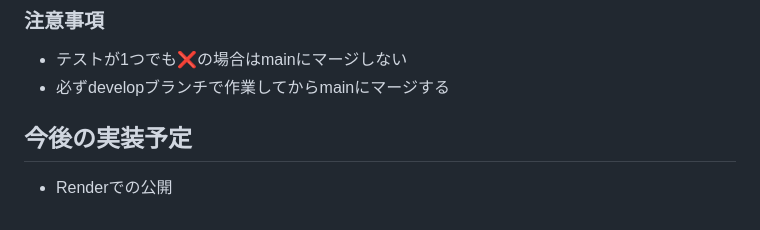
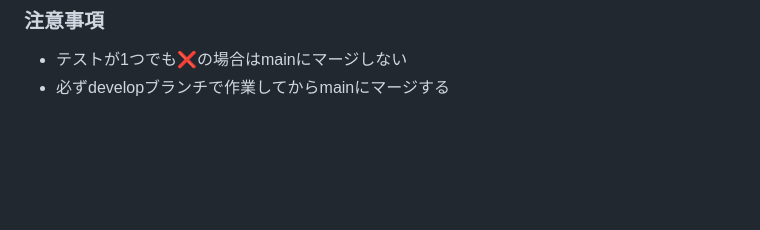
Before and after one commit to tamago-dotcom/DinnerDecider, a Markdown page: CLAUDE.md, the part around the change. GitHub-like rendering; blank space fills up the shorter version.

Commit message:
docs: CLAUDE.mdの「今後の実装予定」からRender公開項目を削除
Renderでの公開が完了済みのため不要な項目を削除。

Co-Authored-By: Claude Sonnet 4.6 <noreply@anthropic.com>

```diff
--- a/CLAUDE.md
+++ b/CLAUDE.md
@@ -95,6 +95,3 @@
 ### 注意事項
 - テストが1つでも❌の場合はmainにマージしない
 - 必ずdevelopブランチで作業してからmainにマージする
-
-## 今後の実装予定
-- Renderでの公開
```
